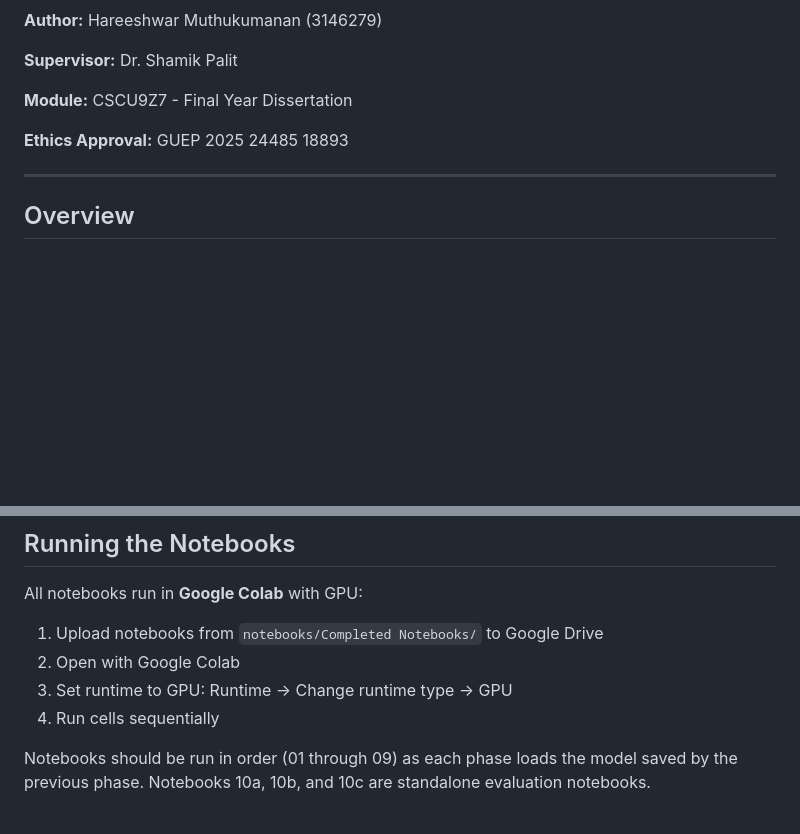
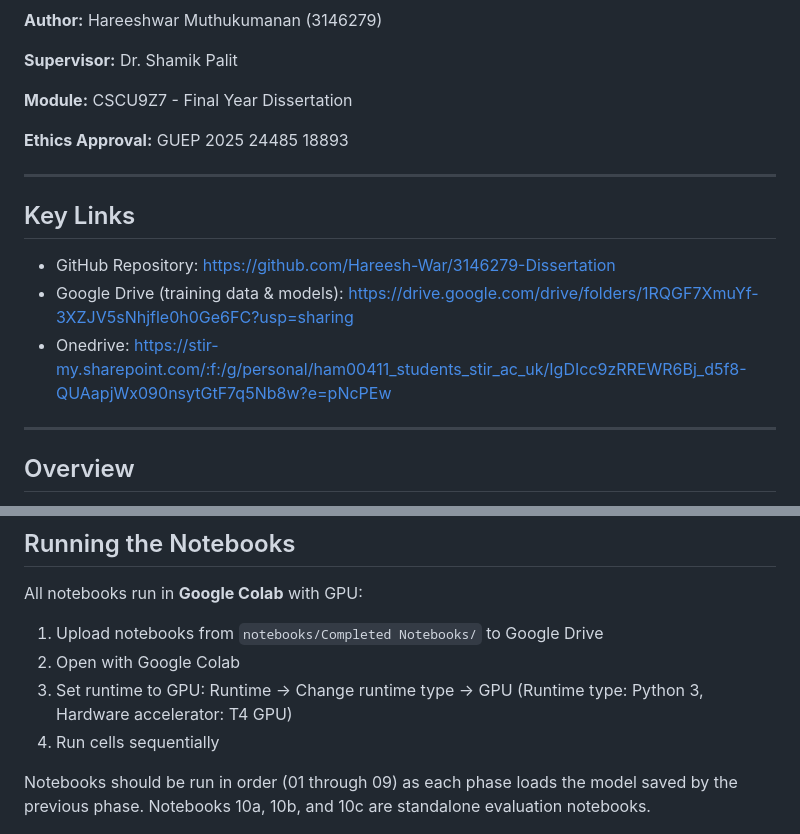
Before and after one commit to Hareesh-War/3146279-Dissertation, a Markdown page: README.md, 2 parts joined by grey strips. GitHub-like rendering; blank space fills up the shorter version.

Commit message:
Updated Project Structure and all In README.md

```diff
--- a/README.md
+++ b/README.md
@@ -9,6 +9,12 @@
 **Module:** CSCU9Z7 - Final Year Dissertation
 
 **Ethics Approval:** GUEP 2025 24485 18893
+
+---
+## Key Links
+* GitHub Repository: https://github.com/Hareesh-War/3146279-Dissertation
+* Google Drive (training data & models): https://drive.google.com/drive/folders/1RQGF7XmuYf-3XZJV5sNhjfle0h0Ge6FC?usp=sharing
+* Onedrive: https://stir-my.sharepoint.com/:f:/g/personal/ham00411_students_stir_ac_uk/IgDIcc9zRREWR6Bj_d5f8-QUAapjWx090nsytGtF7q5Nb8w?e=pNcPEw
 
 ---
 
@@ -85,7 +151,7 @@ All notebooks run in **Google Colab** with GPU:
 
 1. Upload notebooks from `notebooks/Completed Notebooks/` to Google Drive
 2. Open with Google Colab
-3. Set runtime to GPU: Runtime -> Change runtime type -> GPU
+3. Set runtime to GPU: Runtime -> Change runtime type -> GPU (Runtime type: Python 3, Hardware accelerator: T4 GPU)
 4. Run cells sequentially
 
 Notebooks should be run in order (01 through 09) as each phase loads the model saved by the previous phase. Notebooks 10a, 10b, and 10c are standalone evaluation notebooks.
```
Also changed, not shown: other parts of README.md (+86 -26 lines).
